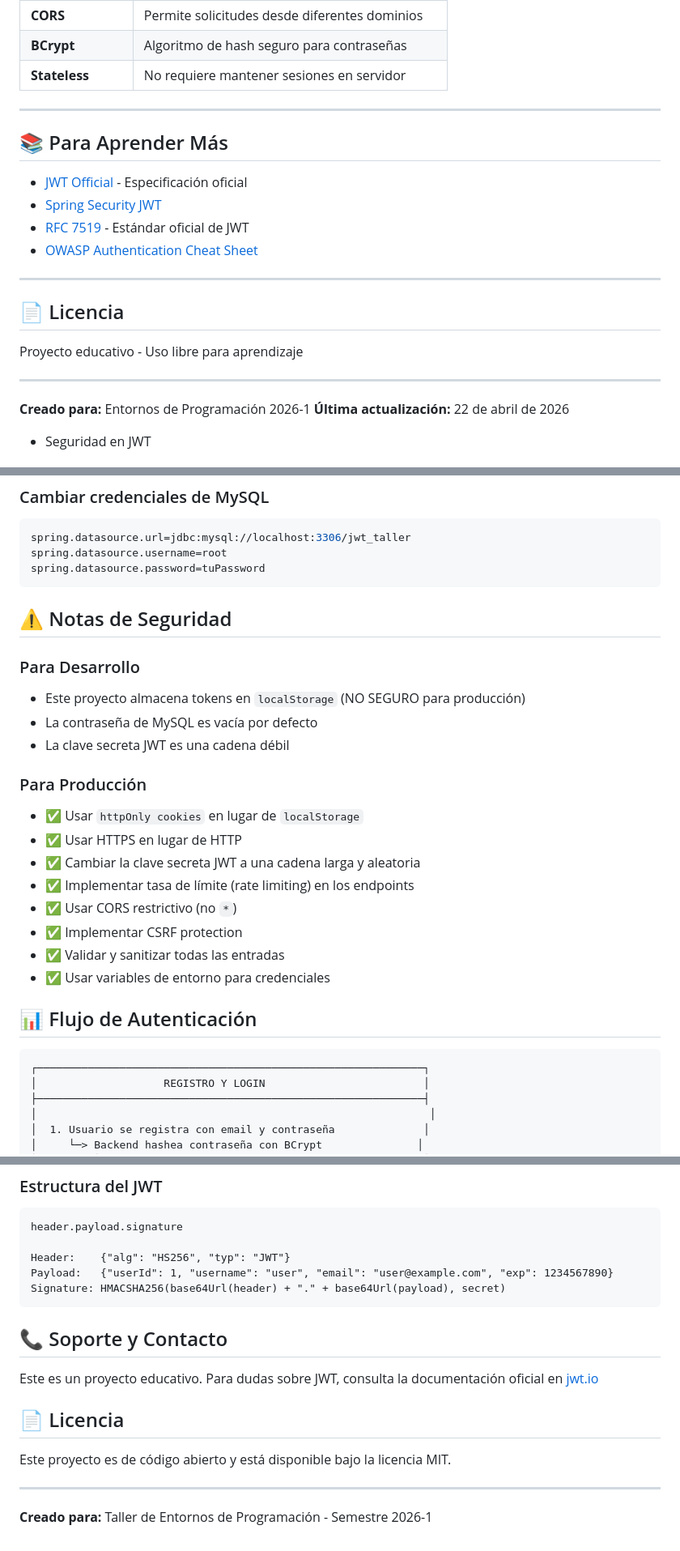
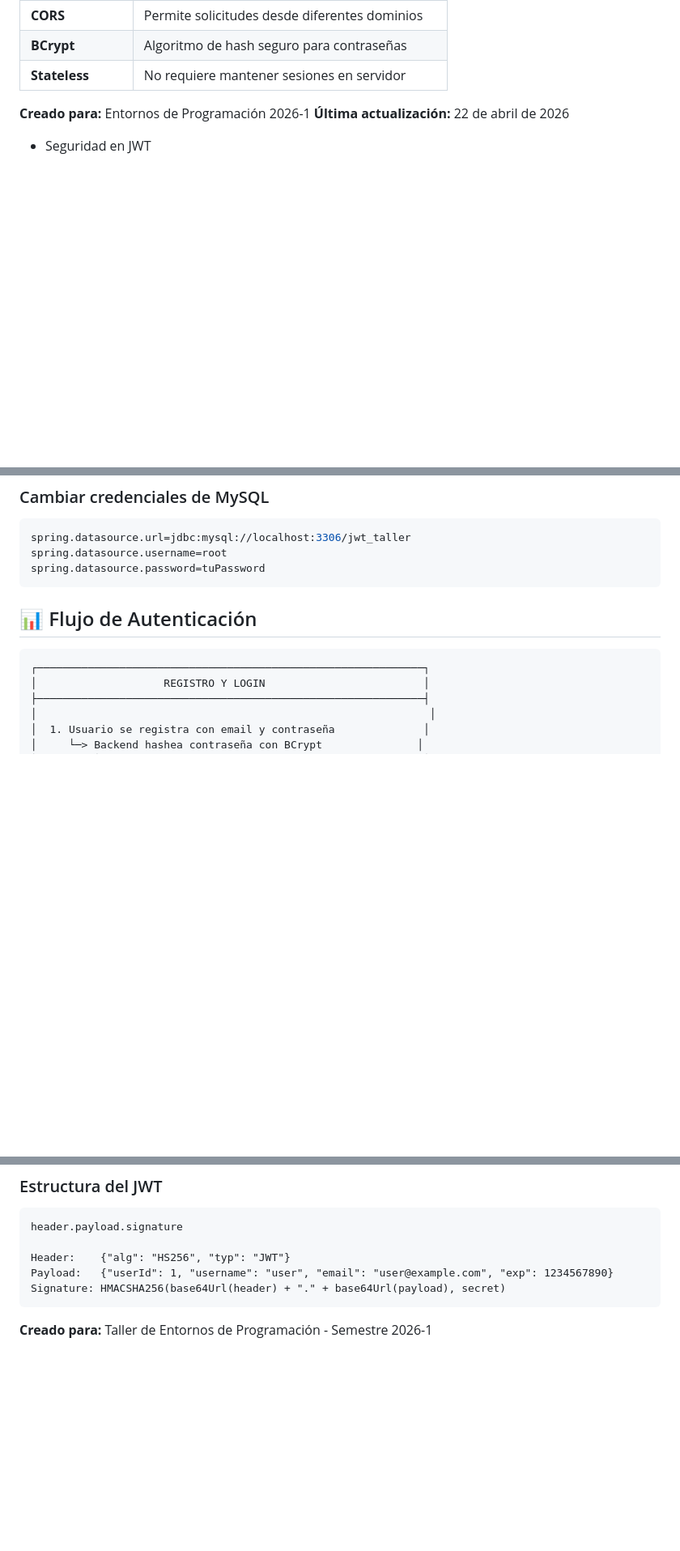
Before and after one commit to SantiagoOrtega22/LoginJWT, a Markdown page: README.md, 3 parts joined by grey strips. Shown at 81% size. Rendered like a GitHub page; blank space fills up the shorter version.

Commit message:
Revise README by removing several sections
Removed sections on quick start, additional learning resources, security notes, support, and license from the README.

````diff
--- a/README.md
+++ b/README.md
@@ -311,22 +311,6 @@ mysql -u root -p -e "CREATE DATABASE jwt_taller;"
 | **BCrypt** | Algoritmo de hash seguro para contraseñas |
 | **Stateless** | No requiere mantener sesiones en servidor |
 
----
-
-## 📚 Para Aprender Más
-
-- [JWT Official](https://jwt.io) - Especificación oficial
-- [Spring Security JWT](https://spring.io/projects/spring-security)
-- [RFC 7519](https://tools.ietf.org/html/rfc7519) - Estándar oficial de JWT
-- [OWASP Authentication Cheat Sheet](https://cheatsheetseries.owasp.org/cheatsheets/Authentication_Cheat_Sheet.html)
-
----
-
-## 📄 Licencia
-
-Proyecto educativo - Uso libre para aprendizaje
-
----
 
 **Creado para:** Entornos de Programación 2026-1
 **Última actualización:** 22 de abril de 2026
@@ -484,22 +468,6 @@ spring.datasource.username=root
 spring.datasource.password=tuPassword
 ```
 
-## ⚠️ Notas de Seguridad
-
-### Para Desarrollo
-- Este proyecto almacena tokens en `localStorage` (NO SEGURO para producción)
-- La contraseña de MySQL es vacía por defecto
-- La clave secreta JWT es una cadena débil
-
-### Para Producción
-- ✅ Usar `httpOnly cookies` en lugar de `localStorage`
-- ✅ Usar HTTPS en lugar de HTTP
-- ✅ Cambiar la clave secreta JWT a una cadena larga y aleatoria
-- ✅ Implementar tasa de límite (rate limiting) en los endpoints
-- ✅ Usar CORS restrictivo (no `*`)
-- ✅ Implementar CSRF protection
-- ✅ Validar y sanitizar todas las entradas
-- ✅ Usar variables de entorno para credenciales
 
 ## 📊 Flujo de Autenticación
 
@@ -572,14 +540,5 @@ Payload:   {"userId": 1, "username": "user", "email": "user@example.com", "exp":
 Signature: HMACSHA256(base64Url(header) + "." + base64Url(payload), secret)
 ```
 
-## 📞 Soporte y Contacto
-
-Este es un proyecto educativo. Para dudas sobre JWT, consulta la documentación oficial en [jwt.io](https://jwt.io)
-
-## 📄 Licencia
-
-Este proyecto es de código abierto y está disponible bajo la licencia MIT.
-
----
 
 **Creado para:** Taller de Entornos de Programación - Semestre 2026-1
````
Also changed, not shown: other parts of README.md (+1 -1 lines).
